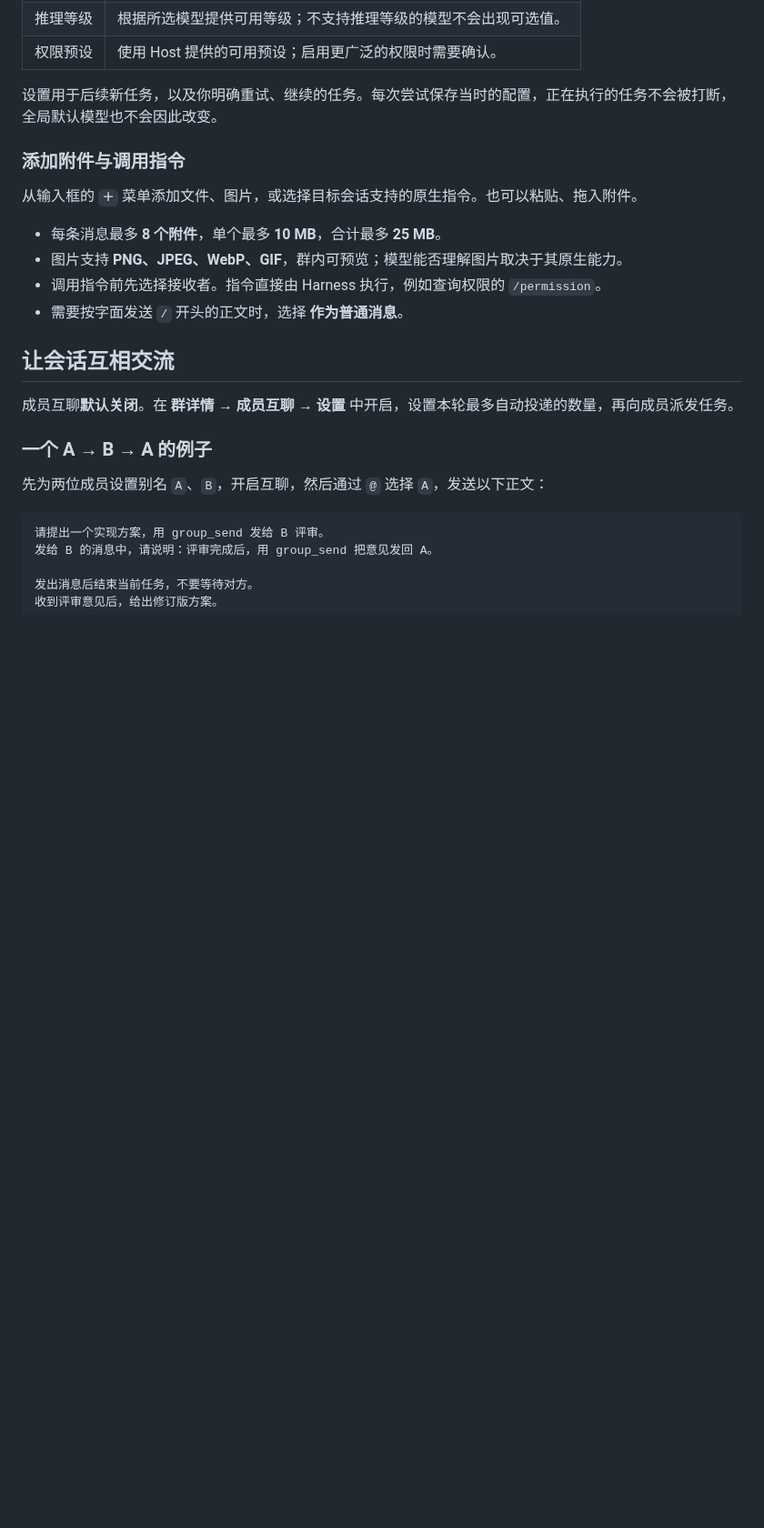
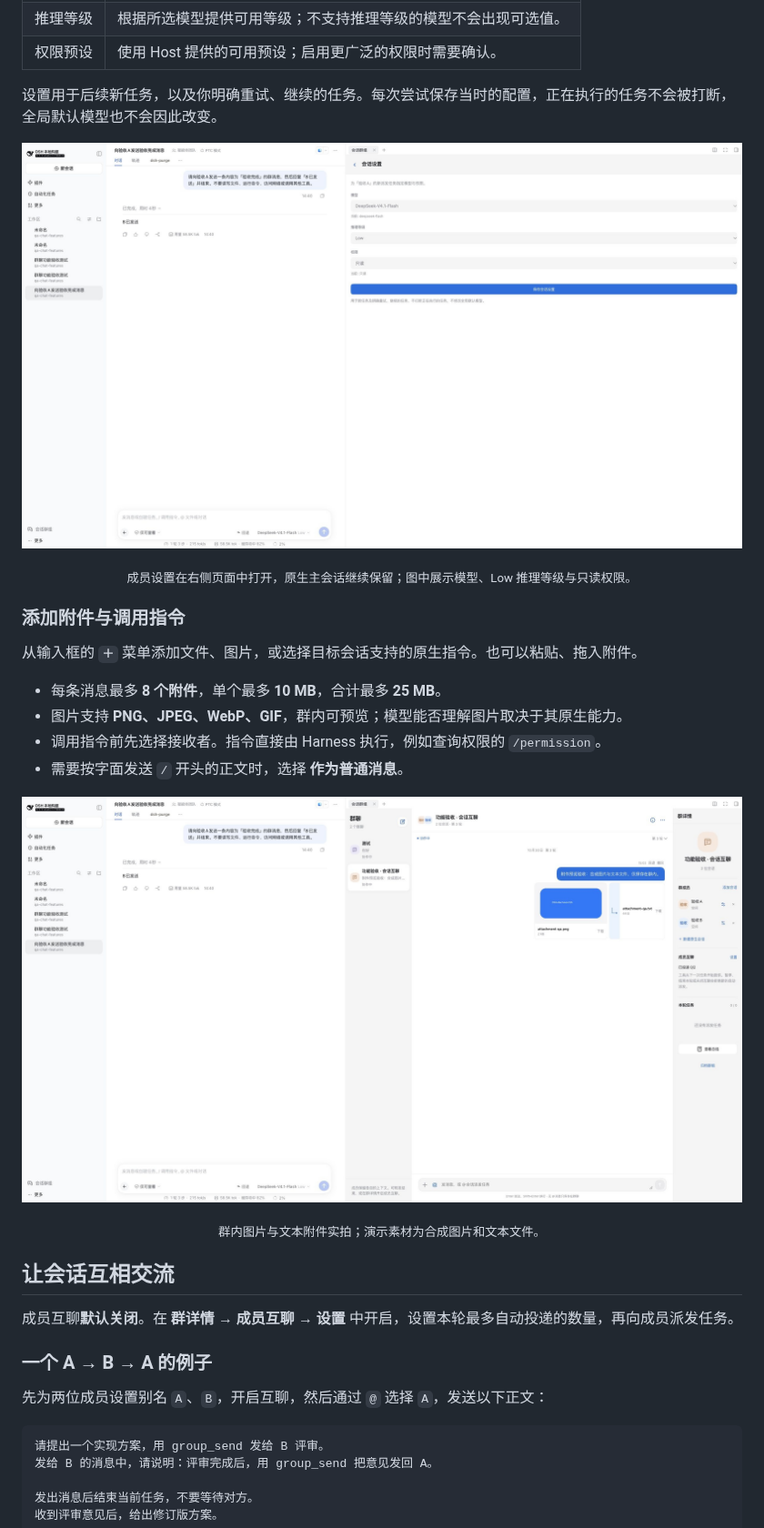
Before and after one commit to VibeDev-Si/deepseek-harness-group-messages, a Markdown page: README.md, the part around one of its changes. Shown at 91% size. Drawn GitHub-style; pictures changed too: assets/readme/attachments-wide.jpg (added), assets/readme/member-settings-wide.jpg (added); blank space fills up the shorter version.

```diff
--- a/README.md
+++ b/README.md
@@ -139,6 +150,10 @@ A 收到的就是这段正文。插件不会在正文中附加群名、角色、
 
 设置用于后续新任务，以及你明确重试、继续的任务。每次尝试保存当时的配置，正在执行的任务不会被打断，全局默认模型也不会因此改变。
 
+[![宽屏完整页面：为群成员选择模型、推理等级与权限](./assets/readme/member-settings-wide.jpg)](./assets/readme/member-settings-wide.jpg)
+
+<p align="center"><sub>成员设置在右侧页面中打开，原生主会话继续保留；图中展示模型、Low 推理等级与只读权限。</sub></p>
+
 ### 添加附件与调用指令
 
 从输入框的 **`＋`** 菜单添加文件、图片，或选择目标会话支持的原生指令。也可以粘贴、拖入附件。
@@ -147,6 +162,10 @@ A 收到的就是这段正文。插件不会在正文中附加群名、角色、
 - 图片支持 **PNG、JPEG、WebP、GIF**，群内可预览；模型能否理解图片取决于其原生能力。
 - 调用指令前先选择接收者。指令直接由 Harness 执行，例如查询权限的 `/permission`。
 - 需要按字面发送 `/` 开头的正文时，选择 **作为普通消息**。
+
+[![宽屏完整页面：群内图片预览、文件卡片与下载入口](./assets/readme/attachments-wide.jpg)](./assets/readme/attachments-wide.jpg)
+
+<p align="center"><sub>群内图片与文本附件实拍；演示素材为合成图片和文本文件。</sub></p>
 
 <a name="collaboration"></a>
 
```
Also changed, not shown: other parts of README.md (+11 -0 lines), assets/readme/group-chat-wide.jpg (added).
